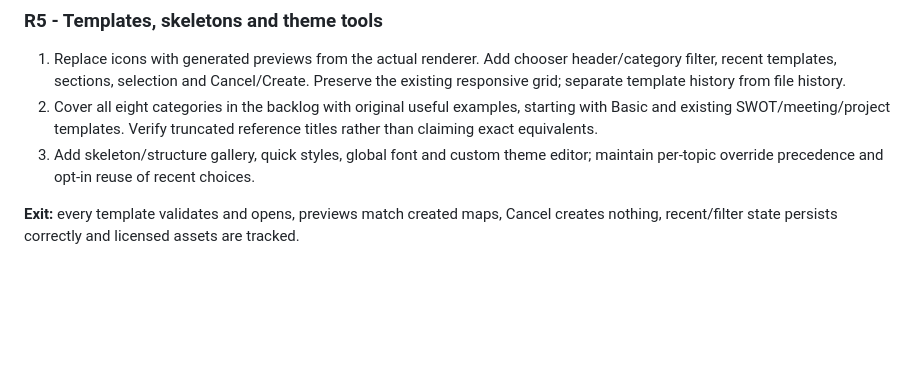
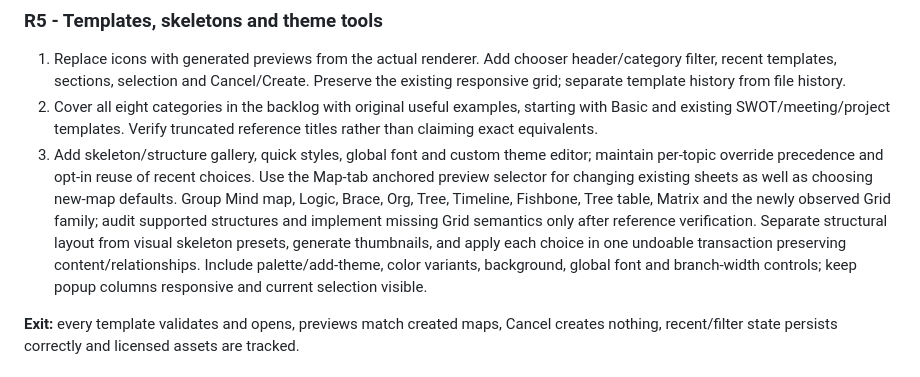
Before and after one commit to AxelWol/Thinoda, a Markdown page: docs/PLAN.md, the part around the change. Rendered like a GitHub page; blank space fills up the shorter version.

```diff
--- a/docs/PLAN.md
+++ b/docs/PLAN.md
@@ -228,6 +228,14 @@ Malformed, oversized and missing assets produce visible errors, not silent omiss
    titles rather than claiming exact equivalents.
 3. Add skeleton/structure gallery, quick styles, global font and custom theme editor;
    maintain per-topic override precedence and opt-in reuse of recent choices.
+   Use the Map-tab anchored preview selector for changing existing sheets as well as
+   choosing new-map defaults. Group Mind map, Logic, Brace, Org, Tree, Timeline,
+   Fishbone, Tree table, Matrix and the newly observed Grid family; audit supported
+   structures and implement missing Grid semantics only after reference verification.
+   Separate structural layout from visual skeleton presets, generate thumbnails,
+   and apply each choice in one undoable transaction preserving content/relationships.
+   Include palette/add-theme, color variants, background, global font and branch-width
+   controls; keep popup columns responsive and current selection visible.
 
 **Exit:** every template validates and opens, previews match created maps, Cancel
 creates nothing, recent/filter state persists correctly and licensed assets are tracked.
```
Also changed, not shown: docs/BACKLOG.md (+19 -0 lines).
